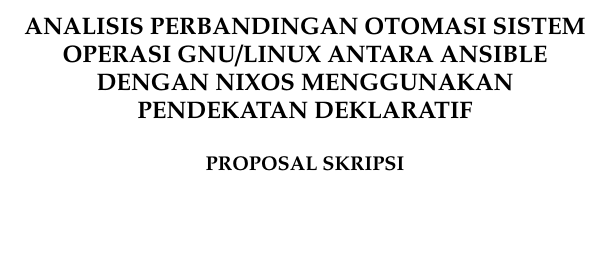
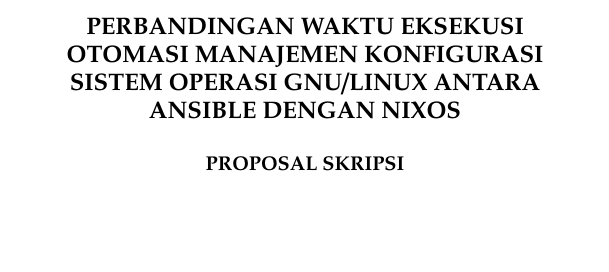
Before and after one commit to Rizqirazkafi/catatan-skripsi, a LaTeX document (main.tex, which reads title.tex): part of page 1 of 31, cut at the place of the change. Compiled offline with pdfLaTeX.

Commit message:
refactor title

```diff
--- a/title.tex
+++ b/title.tex
@@ -1,6 +1,6 @@
 \begin{titlepage}
 	\begin{center}
-    {\large \textbf{ANALISIS PERBANDINGAN OTOMASI SISTEM OPERASI GNU/LINUX ANTARA ANSIBLE DENGAN NIXOS MENGGUNAKAN PENDEKATAN DEKLARATIF\\}}
+		{\large \textbf{PERBANDINGAN WAKTU EKSEKUSI OTOMASI MANAJEMEN KONFIGURASI SISTEM OPERASI GNU/LINUX ANTARA ANSIBLE DENGAN NIXOS\\}}
 		\vspace{0.5cm}
 
 		\textbf{PROPOSAL SKRIPSI}
```
Lines whose indentation alone changed are shown as unchanged.
